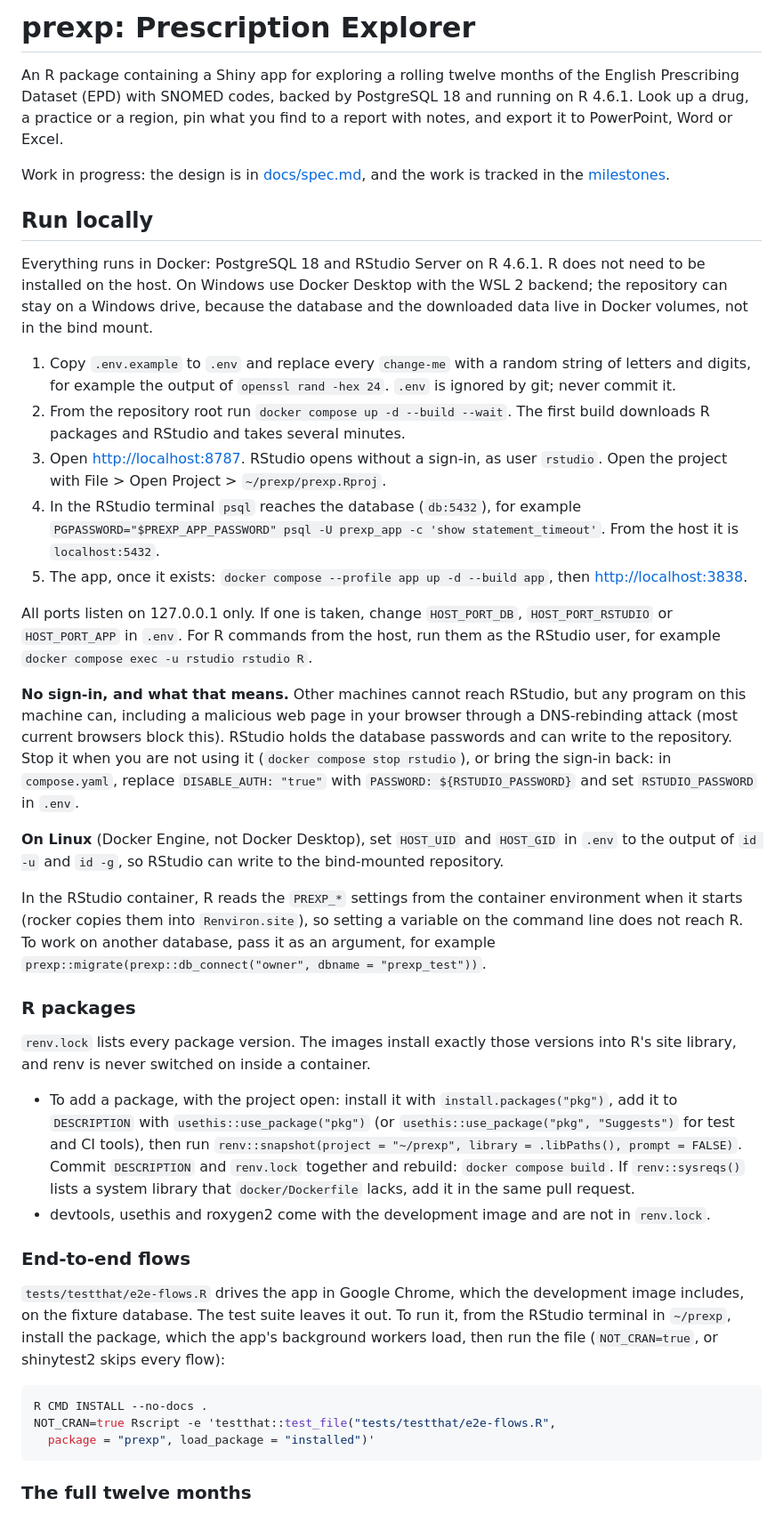
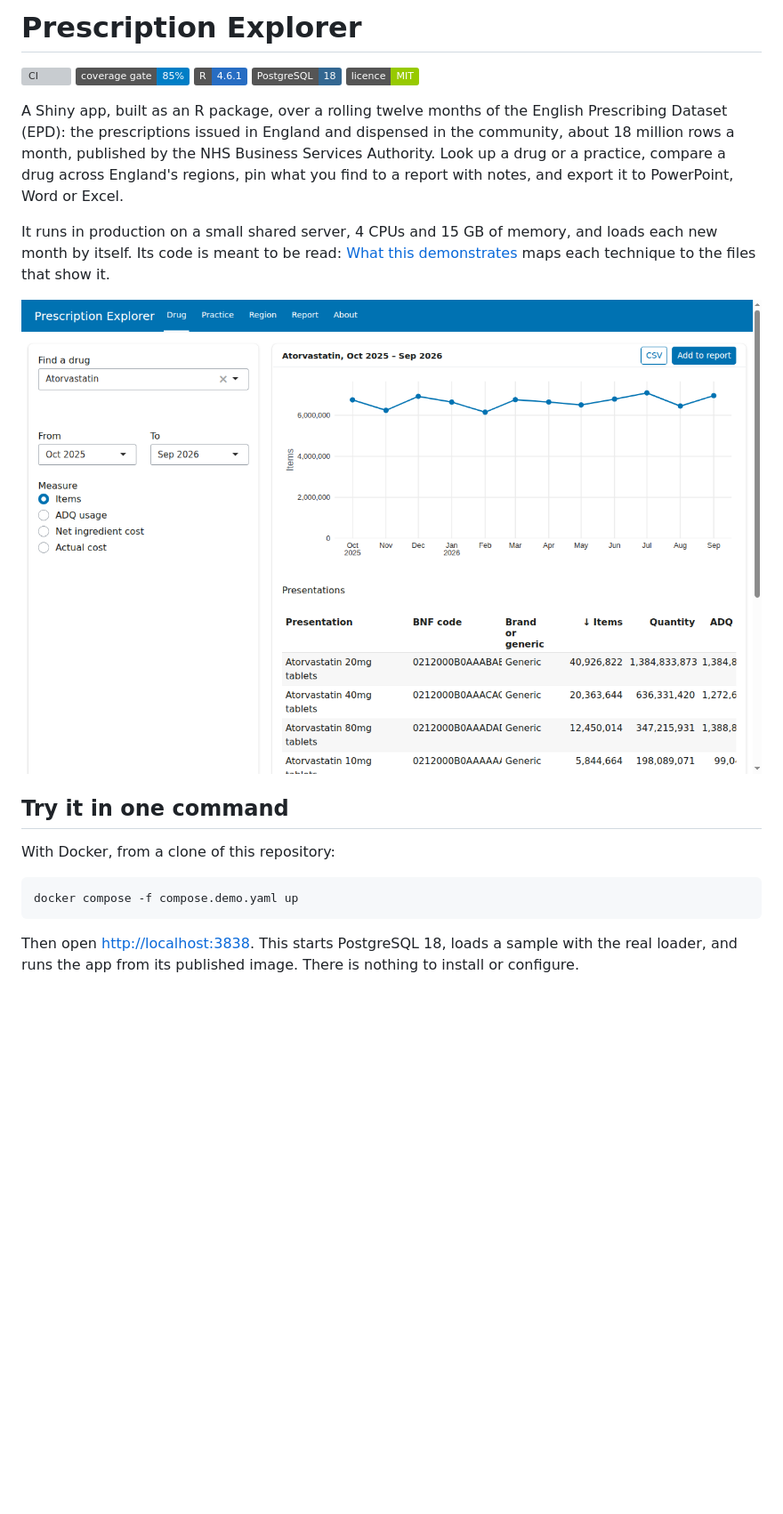
Before and after one commit to katonometrica/prexp, a Markdown page: README.md, the part around one of its changes. Shown at 89% size. GitHub-like rendering; pictures changed too: docs/images/drug.png (added); badges without logos; blank space fills up the shorter version; grey boxes are pictures that could not be loaded.

````diff
--- a/README.md
+++ b/README.md
@@ -1,77 +1,24 @@
-# prexp: Prescription Explorer
+# Prescription Explorer
 
-An R package containing a Shiny app for exploring a rolling twelve months of the English Prescribing Dataset (EPD) with SNOMED codes, backed by PostgreSQL 18 and running on R 4.6.1. Look up a drug, a practice or a region, pin what you find to a report with notes, and export it to PowerPoint, Word or Excel.
+[![CI](https://github.com/katonometrica/prexp/actions/workflows/ci.yaml/badge.svg?branch=main)](https://github.com/katonometrica/prexp/actions/workflows/ci.yaml)
+![coverage gate 85%](https://img.shields.io/badge/coverage%20gate-85%25-informational)
+![R 4.6.1](https://img.shields.io/badge/R-4.6.1-276DC3)
+![PostgreSQL 18](https://img.shields.io/badge/PostgreSQL-18-336791)
+[![licence MIT](https://img.shields.io/badge/licence-MIT-green)](LICENSE.md)
 
-Work in progress: the design is in [docs/spec.md](docs/spec.md), and the work is tracked in the [milestones](https://github.com/katonometrica/prexp/milestones).
+A Shiny app, built as an R package, over a rolling twelve months of the English Prescribing Dataset (EPD): the prescriptions issued in England and dispensed in the community, about 18 million rows a month, published by the NHS Business Services Authority. Look up a drug or a practice, compare a drug across England's regions, pin what you find to a report with notes, and export it to PowerPoint, Word or Excel.
 
-## Run locally
+It runs in production on a small shared server, 4 CPUs and 15 GB of memory, and loads each new month by itself. Its code is meant to be read: [What this demonstrates](#what-this-demonstrates) maps each technique to the files that show it.
 
-Everything runs in Docker: PostgreSQL 18 and RStudio Server on R 4.6.1. R does not need
-to be installed on the host. On Windows use Docker Desktop with the WSL 2 backend; the
-repository can stay on a Windows drive, because the database and the downloaded data live
-in Docker volumes, not in the bind mount.
+![The Drug view: atorvastatin over twelve months, and its presentations](docs/images/drug.png)
 
-1. Copy `.env.example` to `.env` and replace every `change-me` with a random string of
-   letters and digits, for example the output of `openssl rand -hex 24`. `.env` is
-   ignored by git; never commit it.
-2. From the repository root run `docker compose up -d --build --wait`. The first build
-   downloads R packages and RStudio and takes several minutes.
-3. Open <http://localhost:8787>. RStudio opens without a sign-in, as user `rstudio`.
-   Open the project with File > Open Project > `~/prexp/prexp.Rproj`.
-4. In the RStudio terminal `psql` reaches the database (`db:5432`), for example
-   `PGPASSWORD="$PREXP_APP_PASSWORD" psql -U prexp_app -c 'show statement_timeout'`.
-   From the host it is `localhost:5432`.
-5. The app, once it exists: `docker compose --profile app up -d --build app`, then
-   <http://localhost:3838>.
+## Try it in one command
 
-All ports listen on 127.0.0.1 only. If one is taken, change `HOST_PORT_DB`,
-`HOST_PORT_RSTUDIO` or `HOST_PORT_APP` in `.env`. For R commands from the host, run them
-as the RStudio user, for example `docker compose exec -u rstudio rstudio R`.
-
-**No sign-in, and what that means.** Other machines cannot reach RStudio, but any
-program on this machine can, including a malicious web page in your browser through a
-DNS-rebinding attack (most current browsers block this). RStudio holds the database
-passwords and can write to the repository. Stop it when you are not using it
-(`docker compose stop rstudio`), or bring the sign-in back: in `compose.yaml`, replace
-`DISABLE_AUTH: "true"` with `PASSWORD: ${RSTUDIO_PASSWORD}` and set `RSTUDIO_PASSWORD`
-in `.env`.
-
-**On Linux** (Docker Engine, not Docker Desktop), set `HOST_UID` and `HOST_GID` in `.env`
-to the output of `id -u` and `id -g`, so RStudio can write to the bind-mounted
-repository.
-
-In the RStudio container, R reads the `PREXP_*` settings from the container environment
-when it starts (rocker copies them into `Renviron.site`), so setting a variable on the
-command line does not reach R. To work on another database, pass it as an argument, for
-example `prexp::migrate(prexp::db_connect("owner", dbname = "prexp_test"))`.
-
-### R packages
-
-`renv.lock` lists every package version. The images install exactly those versions into
-R's site library, and renv is never switched on inside a container.
-
-- To add a package, with the project open: install it with `install.packages("pkg")`,
-  add it to `DESCRIPTION` with `usethis::use_package("pkg")` (or
-  `usethis::use_package("pkg", "Suggests")` for test and CI tools), then run
-  `renv::snapshot(project = "~/prexp", library = .libPaths(), prompt = FALSE)`. Commit
-  `DESCRIPTION` and `renv.lock` together and rebuild: `docker compose build`. If
-  `renv::sysreqs()` lists a system library that `docker/Dockerfile` lacks, add it in the
-  same pull request.
-- devtools, usethis and roxygen2 come with the development image and are not in
-  `renv.lock`.
-
-### End-to-end flows
-
-`tests/testthat/e2e-flows.R` drives the app in Google Chrome, which the development
-image includes, on the fixture database. The test suite leaves it out. To run it, from
-the RStudio terminal in `~/prexp`, install the package, which the app's background
-workers load, then run the file (`NOT_CRAN=true`, or shinytest2 skips every flow):
+With Docker, from a clone of this repository:
 
 ```sh
-R CMD INSTALL --no-docs .
-NOT_CRAN=true Rscript -e 'testthat::test_file("tests/testthat/e2e-flows.R",
-  package = "prexp", load_package = "installed")'
+docker compose -f compose.demo.yaml up
 ```
 
-### The full twelve months
+Then open <http://localhost:3838>. This starts PostgreSQL 18, loads a sample with the real loader, and runs the app from its published image. There is nothing to install or configure.
 
````
Also changed, not shown: other parts of README.md (+66 -26 lines), NEWS.md (added, +24 -0 lines), docs/development.md (added, +110 -0 lines), docs/spec.md (+1 -1 lines), docs/images/practice.png (added), docs/images/region.png (added), docs/images/report.png (added), 4 other files.
